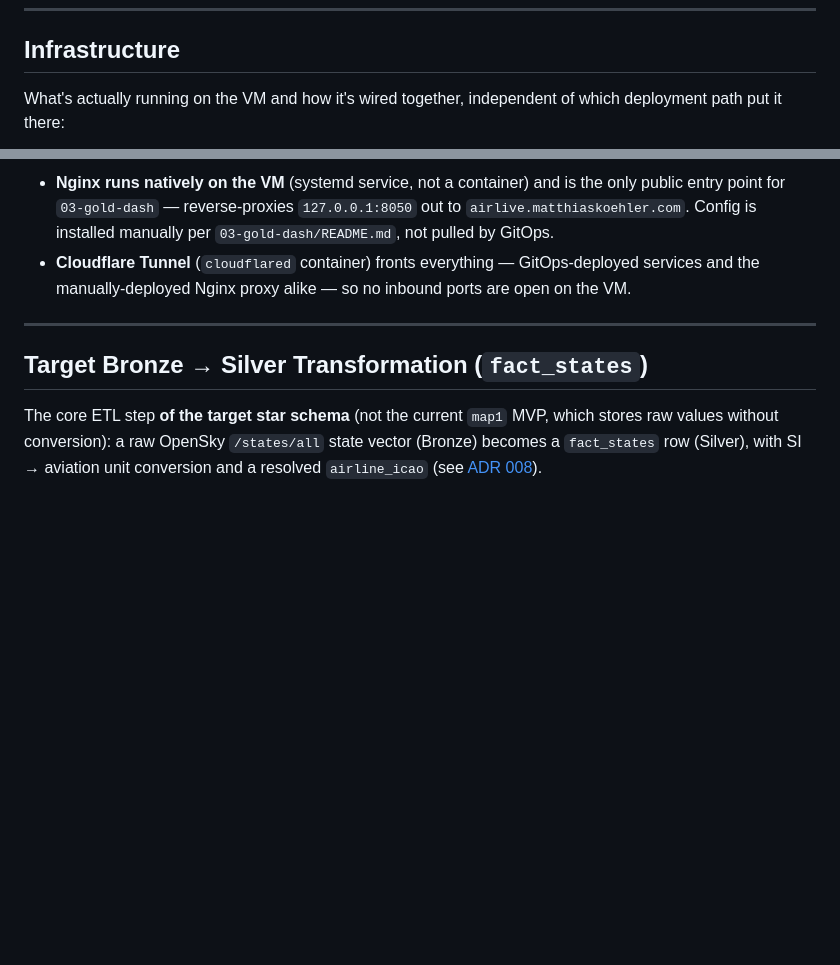
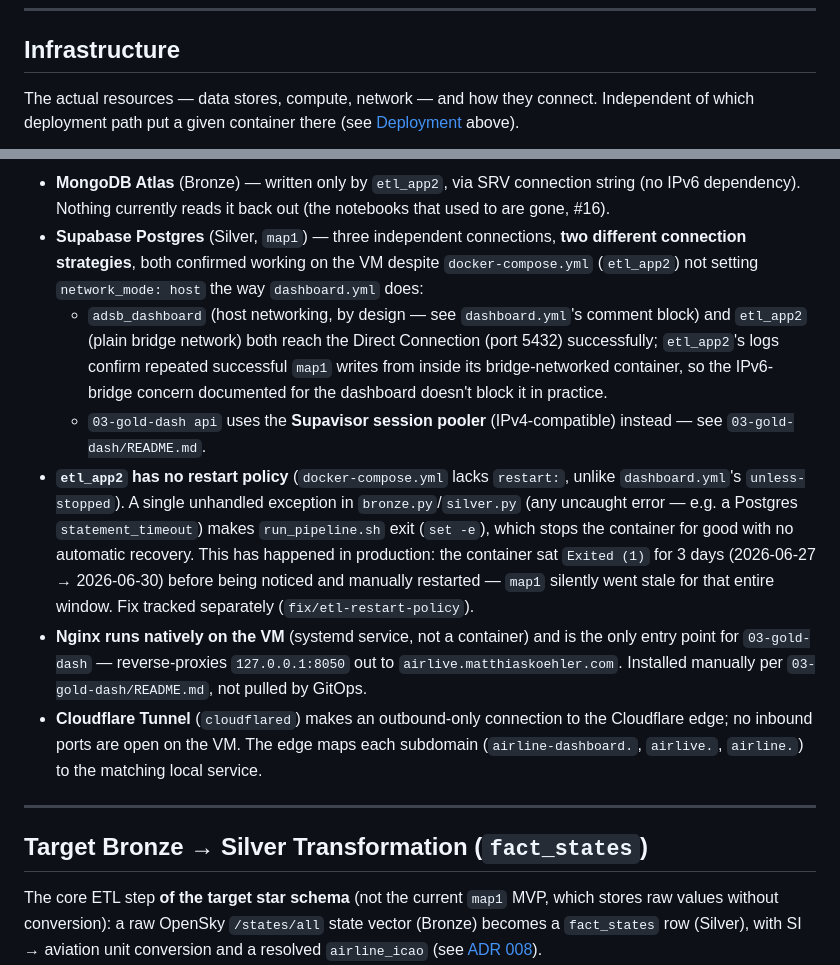
Before and after one commit to MatthiasSails/airline-data-platform, a Markdown page: docs/architecture/README.md, 2 parts joined by grey strips. GitHub-like rendering; blank space fills up the shorter version.

````diff
--- a/docs/architecture/README.md
+++ b/docs/architecture/README.md
@@ -169,7 +169,7 @@ graph TB
 
 ## Infrastructure
 
-What's actually running on the VM and how it's wired together, independent of which deployment
-path put it there:
+The actual resources — data stores, compute, network — and how they connect. Independent of which
+deployment path put a given container there (see [Deployment](#deployment) above).
 
 ```mermaid
@@ -188,11 +209,30 @@ graph LR
 ```
 
-- **Nginx runs natively on the VM** (systemd service, not a container) and is the only public
-  entry point for `03-gold-dash` — reverse-proxies `127.0.0.1:8050` out to
-  `airlive.matthiaskoehler.com`. Config is installed manually per `03-gold-dash/README.md`, not
-  pulled by GitOps.
-- **Cloudflare Tunnel** (`cloudflared` container) fronts everything — GitOps-deployed services and
-  the manually-deployed Nginx proxy alike — so no inbound ports are open on the VM.
+- **MongoDB Atlas** (Bronze) — written only by `etl_app2`, via SRV connection string (no IPv6
+  dependency). Nothing currently reads it back out (the notebooks that used to are gone, #16).
+- **Supabase Postgres** (Silver, `map1`) — three independent connections, **two different
+  connection strategies**, both confirmed working on the VM despite `docker-compose.yml`
+  (`etl_app2`) not setting `network_mode: host` the way `dashboard.yml` does:
+  - `adsb_dashboard` (host networking, by design — see `dashboard.yml`'s comment block) and
+    `etl_app2` (plain bridge network) both reach the Direct Connection (port 5432) successfully;
+    `etl_app2`'s logs confirm repeated successful `map1` writes from inside its bridge-networked
+    container, so the IPv6-bridge concern documented for the dashboard doesn't block it in
+    practice.
+  - `03-gold-dash api` uses the **Supavisor session pooler** (IPv4-compatible) instead — see
+    `03-gold-dash/README.md`.
+- **`etl_app2` has no restart policy** (`docker-compose.yml` lacks `restart:`, unlike
+  `dashboard.yml`'s `unless-stopped`). A single unhandled exception in `bronze.py`/`silver.py` (any
+  uncaught error — e.g. a Postgres `statement_timeout`) makes `run_pipeline.sh` exit (`set -e`),
+  which stops the container for good with no automatic recovery. This has happened in production:
+  the container sat `Exited (1)` for 3 days (2026-06-27 → 2026-06-30) before being noticed and
+  manually restarted — `map1` silently went stale for that entire window. Fix tracked separately
+  (`fix/etl-restart-policy`).
+- **Nginx runs natively on the VM** (systemd service, not a container) and is the only entry point
+  for `03-gold-dash` — reverse-proxies `127.0.0.1:8050` out to `airlive.matthiaskoehler.com`.
+  Installed manually per `03-gold-dash/README.md`, not pulled by GitOps.
+- **Cloudflare Tunnel** (`cloudflared`) makes an outbound-only connection to the Cloudflare edge;
+  no inbound ports are open on the VM. The edge maps each subdomain (`airline-dashboard.`,
+  `airlive.`, `airline.`) to the matching local service.
 
 ---
 
````
Also changed, not shown: other parts of docs/architecture/README.md (+30 -9 lines).
